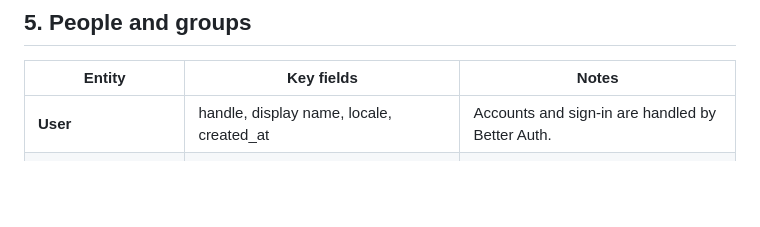
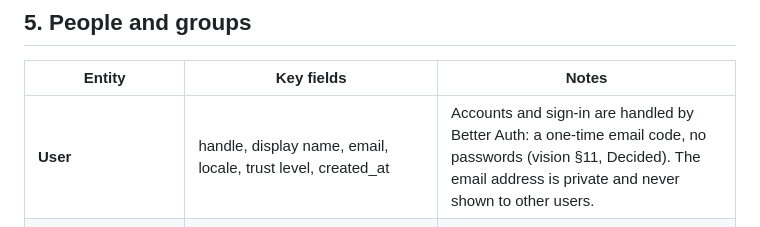
Before and after one commit to adonai-reigns/ScriptureTips, a Markdown page: docs/domain-model.md, the part around the change. Rendered like a GitHub page; blank space fills up the shorter version.

```diff
--- a/docs/domain-model.md
+++ b/docs/domain-model.md
@@ -416,7 +416,7 @@ Separate from stance: "was this helpful?" (`helpful` · `somewhat` · `not_helpf
 
 | Entity | Key fields | Notes |
 |---|---|---|
-| **User** | handle, display name, locale, created_at | Accounts and sign-in are handled by Better Auth. |
+| **User** | handle, display name, email, locale, trust level, created_at | Accounts and sign-in are handled by Better Auth: a one-time email code, no passwords (vision §11, Decided). The email address is private and never shown to other users. |
 | **AIProviderConfig** | user, provider, model preferences, key location (`device` · `server`), encrypted key (only when `server`), enabled features | Bring your own key. By default the key stays on the user's device (web app / extension storage) and is never sent to ScriptureTips. |
 | **Profile** | bio, avatar, public links | Shown only to the audience the user chooses. |
 | **Contact** | user A ↔ user B, status (`requested` · `accepted` · `blocked`) | Both users must accept. Used for `contacts` visibility. |
```
Also changed, not shown: docs/vision.md (+3 -1 lines).
